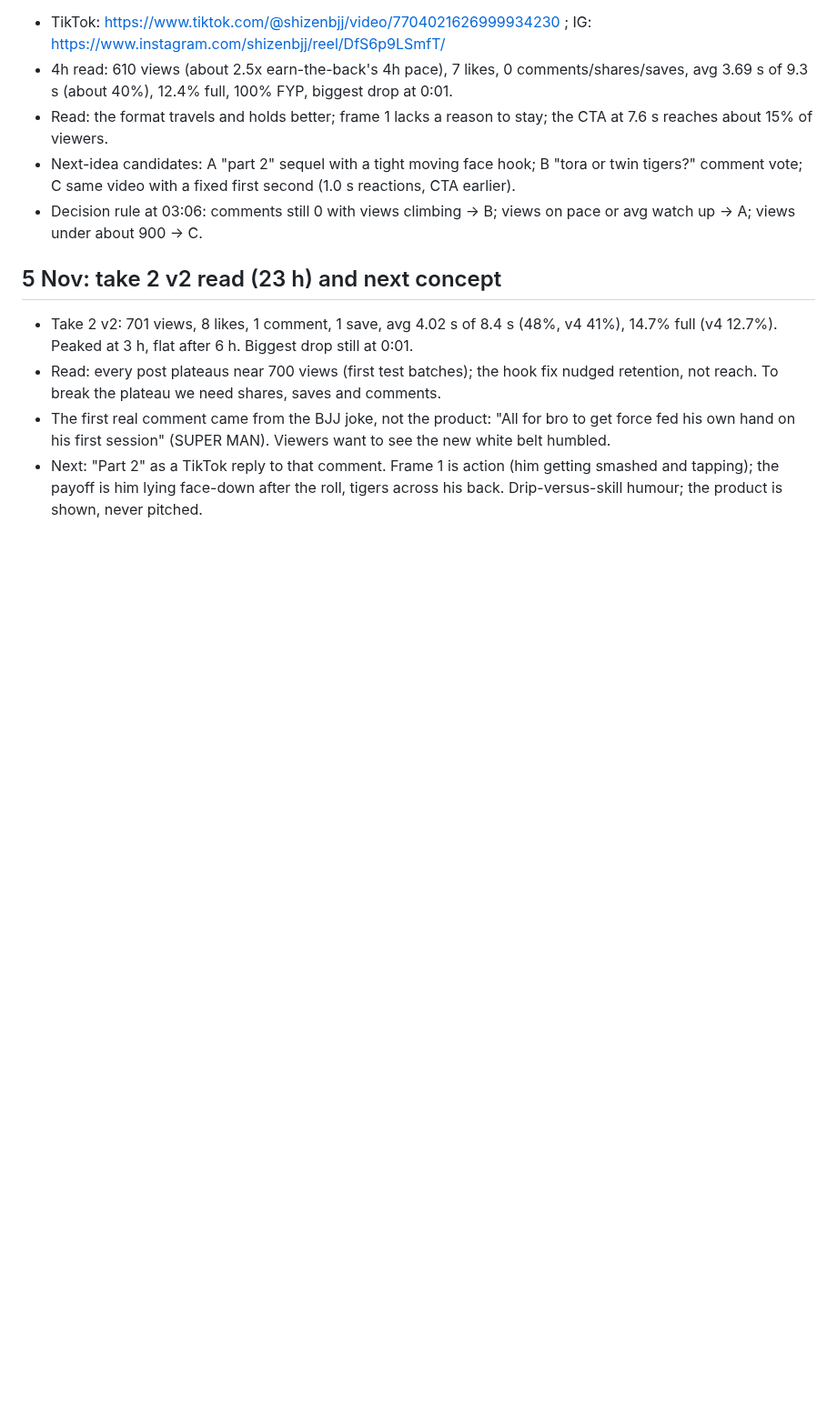
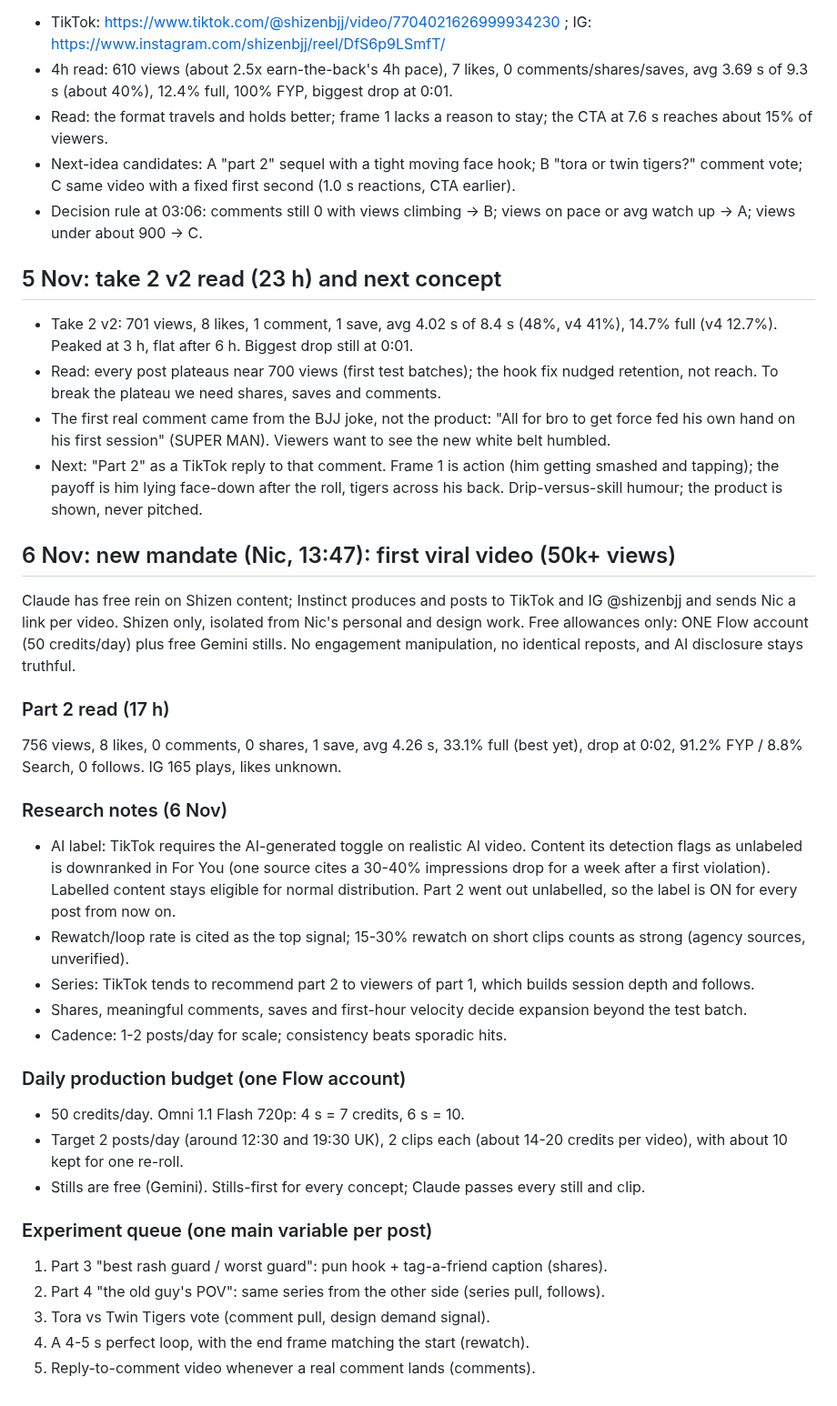
Before and after one commit to NH1221/shizen, a Markdown page: pipeline/PLAYBOOK.md, the part around the change. Shown at 91% size. GitHub-like rendering; blank space fills up the shorter version.

Commit message:
Playbook: viral mandate, research, daily budget, experiment queue
Co-Authored-By: Claude Opus 5.5 <noreply@anthropic.com>
Claude-Session: https://claude.ai/code/session_01C8oDUZKpMHSf3tRwyiArxK

```diff
--- a/pipeline/PLAYBOOK.md
+++ b/pipeline/PLAYBOOK.md
@@ -70,3 +70,28 @@ Goal: 5+ people comment "<number> waitlist" or sign up at waitlister.me/p/shizen
 - Read: every post plateaus near 700 views (first test batches); the hook fix nudged retention, not reach. To break the plateau we need shares, saves and comments.
 - The first real comment came from the BJJ joke, not the product: "All for bro to get force fed his own hand on his first session" (SUPER MAN). Viewers want to see the new white belt humbled.
 - Next: "Part 2" as a TikTok reply to that comment. Frame 1 is action (him getting smashed and tapping); the payoff is him lying face-down after the roll, tigers across his back. Drip-versus-skill humour; the product is shown, never pitched.
+
+## 6 Nov: new mandate (Nic, 13:47): first viral video (50k+ views)
+Claude has free rein on Shizen content; Instinct produces and posts to TikTok and IG @shizenbjj and sends Nic a link per video. Shizen only, isolated from Nic's personal and design work. Free allowances only: ONE Flow account (50 credits/day) plus free Gemini stills. No engagement manipulation, no identical reposts, and AI disclosure stays truthful.
+
+### Part 2 read (17 h)
+756 views, 8 likes, 0 comments, 0 shares, 1 save, avg 4.26 s, 33.1% full (best yet), drop at 0:02, 91.2% FYP / 8.8% Search, 0 follows. IG 165 plays, likes unknown.
+
+### Research notes (6 Nov)
+- AI label: TikTok requires the AI-generated toggle on realistic AI video. Content its detection flags as unlabeled is downranked in For You (one source cites a 30-40% impressions drop for a week after a first violation). Labelled content stays eligible for normal distribution. Part 2 went out unlabelled, so the label is ON for every post from now on.
+- Rewatch/loop rate is cited as the top signal; 15-30% rewatch on short clips counts as strong (agency sources, unverified).
+- Series: TikTok tends to recommend part 2 to viewers of part 1, which builds session depth and follows.
+- Shares, meaningful comments, saves and first-hour velocity decide expansion beyond the test batch.
+- Cadence: 1-2 posts/day for scale; consistency beats sporadic hits.
+
+### Daily production budget (one Flow account)
+- 50 credits/day. Omni 1.1 Flash 720p: 4 s = 7 credits, 6 s = 10.
+- Target 2 posts/day (around 12:30 and 19:30 UK), 2 clips each (about 14-20 credits per video), with about 10 kept for one re-roll.
+- Stills are free (Gemini). Stills-first for every concept; Claude passes every still and clip.
+
+### Experiment queue (one main variable per post)
+1. Part 3 "best rash guard / worst guard": pun hook + tag-a-friend caption (shares).
+2. Part 4 "the old guy's POV": same series from the other side (series pull, follows).
+3. Tora vs Twin Tigers vote (comment pull, design demand signal).
+4. A 4-5 s perfect loop, with the end frame matching the start (rewatch).
+5. Reply-to-comment video whenever a real comment lands (comments).
```
